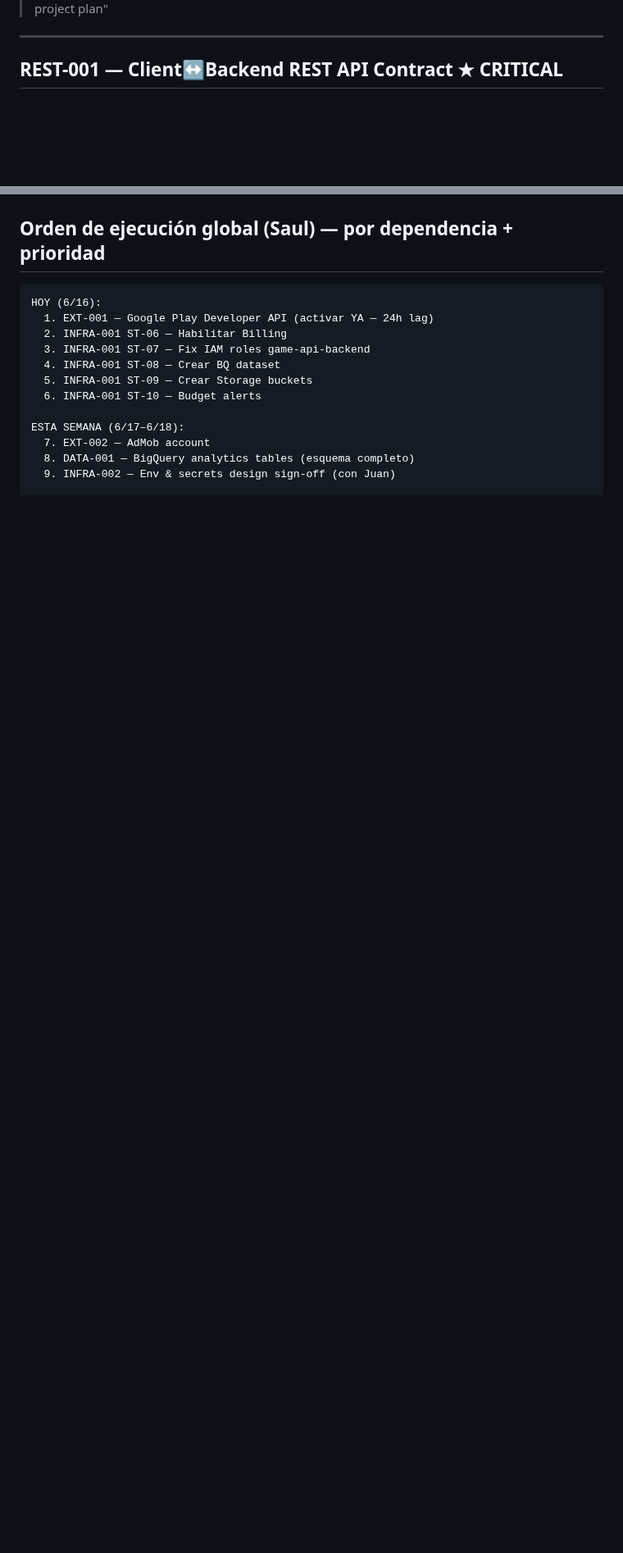
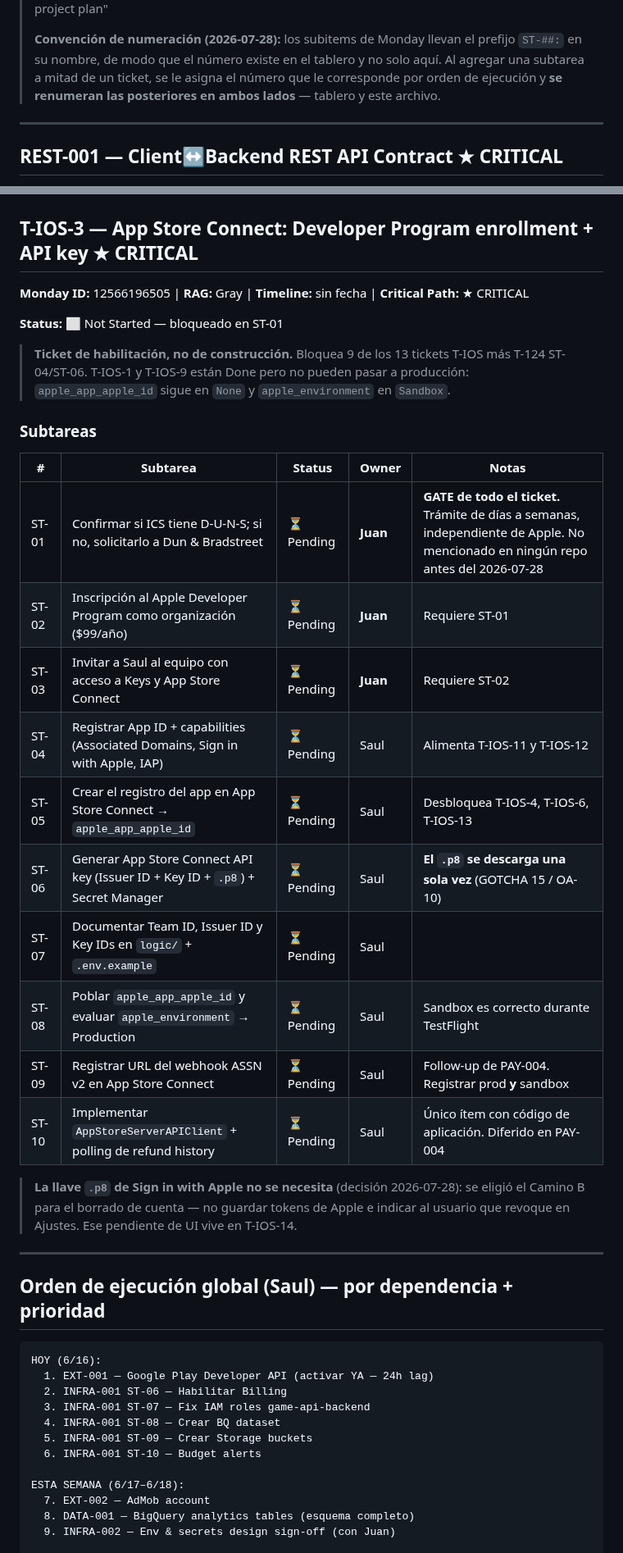
Before and after one commit to juanmosqueda-ingeniouscruciblestudios/motamaze_backend, a Markdown page: docs/IMPLEMENTATION.md, 2 parts joined by grey strips. Shown at 82% size. GitHub-like rendering; blank space fills up the shorter version.

````diff
--- a/docs/IMPLEMENTATION.md
+++ b/docs/IMPLEMENTATION.md
@@ -7,4 +7,9 @@ Ordenadas por workstream y dependencia de ejecución.
 > Fuente de verdad: Monday.com board "motamaze mvp - project plan"
+>
+> **Convención de numeración (2026-07-28):** los subitems de Monday llevan el prefijo `ST-##:` en su
+> nombre, de modo que el número existe en el tablero y no solo aquí. Al agregar una subtarea a mitad
+> de un ticket, se le asigna el número que le corresponde por orden de ejecución y **se renumeran las
+> posteriores en ambos lados** — tablero y este archivo.
 
 ---
 
@@ -320,3 +372,34 @@ Firebase Hosting + DNS en Wix, solicitados a Juan por correo 2026-07-27) o por T
+## T-IOS-3 — App Store Connect: Developer Program enrollment + API key ★ CRITICAL
+
+**Monday ID:** 12566196505 | **RAG:** Gray | **Timeline:** sin fecha | **Critical Path:** ★ CRITICAL
+
+**Status:** ⬜ Not Started — bloqueado en ST-01
+
+> **Ticket de habilitación, no de construcción.** Bloquea 9 de los 13 tickets T-IOS más T-124 ST-04/ST-06.
+> T-IOS-1 y T-IOS-9 están Done pero no pueden pasar a producción: `apple_app_apple_id` sigue en `None`
+> y `apple_environment` en `Sandbox`.
+
+### Subtareas
+
+| # | Subtarea | Status | Owner | Notas |
+|---|---|---|---|---|
+| ST-01 | Confirmar si ICS tiene D-U-N-S; si no, solicitarlo a Dun & Bradstreet | ⏳ Pending | **Juan** | **GATE de todo el ticket.** Trámite de días a semanas, independiente de Apple. No mencionado en ningún repo antes del 2026-07-28 |
+| ST-02 | Inscripción al Apple Developer Program como organización ($99/año) | ⏳ Pending | **Juan** | Requiere ST-01 |
+| ST-03 | Invitar a Saul al equipo con acceso a Keys y App Store Connect | ⏳ Pending | **Juan** | Requiere ST-02 |
+| ST-04 | Registrar App ID + capabilities (Associated Domains, Sign in with Apple, IAP) | ⏳ Pending | Saul | Alimenta T-IOS-11 y T-IOS-12 |
+| ST-05 | Crear el registro del app en App Store Connect → `apple_app_apple_id` | ⏳ Pending | Saul | Desbloquea T-IOS-4, T-IOS-6, T-IOS-13 |
+| ST-06 | Generar App Store Connect API key (Issuer ID + Key ID + `.p8`) + Secret Manager | ⏳ Pending | Saul | **El `.p8` se descarga una sola vez** (GOTCHA 15 / OA-10) |
+| ST-07 | Documentar Team ID, Issuer ID y Key IDs en `logic/` + `.env.example` | ⏳ Pending | Saul | |
+| ST-08 | Poblar `apple_app_apple_id` y evaluar `apple_environment` → Production | ⏳ Pending | Saul | Sandbox es correcto durante TestFlight |
+| ST-09 | Registrar URL del webhook ASSN v2 en App Store Connect | ⏳ Pending | Saul | Follow-up de PAY-004. Registrar prod **y** sandbox |
+| ST-10 | Implementar `AppStoreServerAPIClient` + polling de refund history | ⏳ Pending | Saul | Único ítem con código de aplicación. Diferido en PAY-004 |
+
+> **La llave `.p8` de Sign in with Apple no se necesita** (decisión 2026-07-28): se eligió el Camino B
+> para el borrado de cuenta — no guardar tokens de Apple e indicar al usuario que revoque en Ajustes.
+> Ese pendiente de UI vive en T-IOS-14.
+
+---
+
 ## Orden de ejecución global (Saul) — por dependencia + prioridad
 
 ```
````
Also changed, not shown: other parts of docs/IMPLEMENTATION.md (+48 -1 lines).
